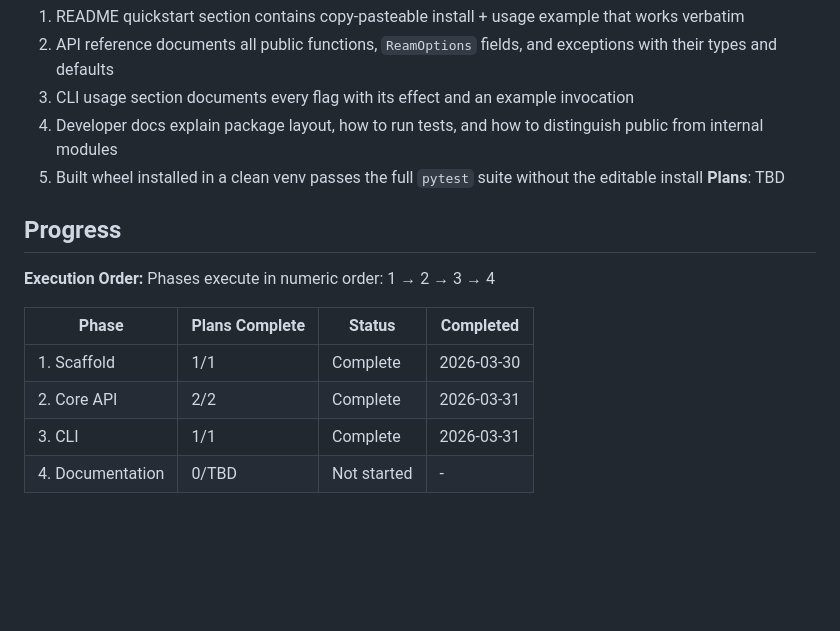
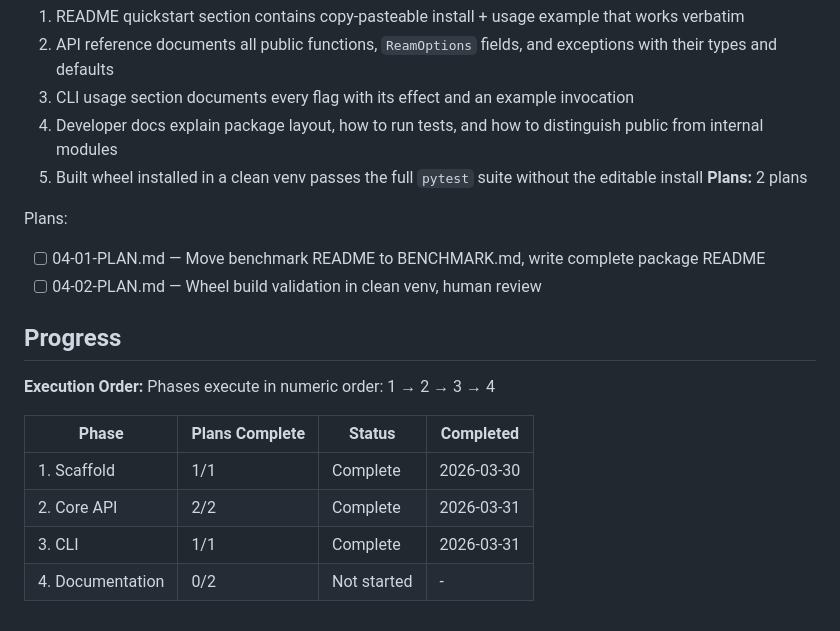
Before and after one commit to runway/ream, a Markdown page: .planning/ROADMAP.md, the part around the change. Rendered like a GitHub page; blank space fills up the shorter version.

Commit message:
docs(04-documentation): create phase plan

```diff
--- a/.planning/ROADMAP.md
+++ b/.planning/ROADMAP.md
@@ -75,7 +75,11 @@ Plans:
   3. CLI usage section documents every flag with its effect and an example invocation
   4. Developer docs explain package layout, how to run tests, and how to distinguish public from internal modules
   5. Built wheel installed in a clean venv passes the full `pytest` suite without the editable install
-**Plans**: TBD
+**Plans:** 2 plans
+
+Plans:
+- [ ] 04-01-PLAN.md — Move benchmark README to BENCHMARK.md, write complete package README
+- [ ] 04-02-PLAN.md — Wheel build validation in clean venv, human review
 
 ## Progress
 
@@ -87,4 +91,4 @@ Phases execute in numeric order: 1 → 2 → 3 → 4
 | 1. Scaffold | 1/1 | Complete    | 2026-03-30 |
 | 2. Core API | 2/2 | Complete   | 2026-03-31 |
 | 3. CLI | 1/1 | Complete   | 2026-03-31 |
-| 4. Documentation | 0/TBD | Not started | - |
+| 4. Documentation | 0/2 | Not started | - |
```
Also changed, not shown: 2 other files.
